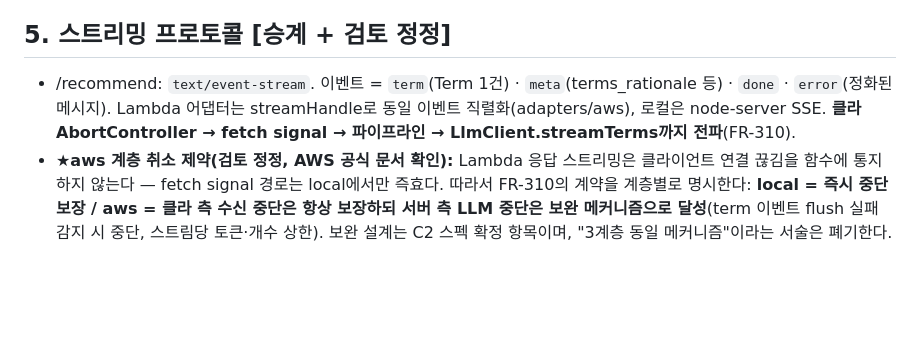
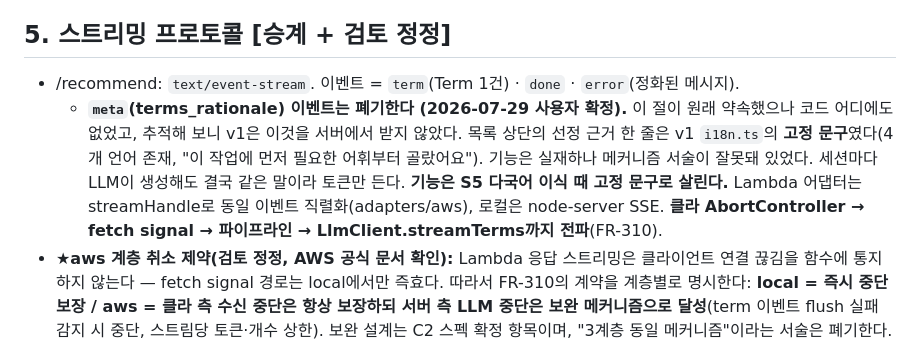
Before and after one commit to Gistone9516/Background-Vocabulary, a Markdown page: v2/docs/인터페이스계약-v2.md, the part around the change. Drawn GitHub-style; blank space fills up the shorter version.

Commit message:
docs(v2): meta 이벤트 폐기 + 사용자 확정 표시의 추적 경로 명시
meta(terms_rationale) 이벤트 폐기
- SoT §5가 /recommend 이벤트로 meta를 약속했으나 코드에도 스펙에도 어디에도 없었다.
- 추적해 보니 v1은 이것을 서버에서 받지 않았다. 목록 상단의 선정 근거 한 줄은
  v1 i18n의 고정 문구였다. 4개 언어로 남아 있고 문안은 "이 작업에 먼저 필요한
  어휘부터 골랐어요"다. 사용자 신고 대응으로 넣은 신뢰 장치였다.
- 즉 기능은 실재하는데 메커니즘 서술이 잘못돼 있었다. 세션마다 LLM이 생성해도
  결국 같은 말이라 토큰만 든다. 이벤트는 지우고 기능은 S5 다국어 이식 때
  고정 문구로 살린다.

사용자 확정 표시 전수 점검
- 계기: AI가 쓴 코드 주석("디자인 변경 금지")이 스펙으로 옮겨지며 (사용자 확정)
  딱지를 얻었고, 이후 그것이 사용자에게 사용자 본인의 결정으로 인용됐다.
  순환 참조로 재확인까지 됐다. 해당 항목은 앞선 커밋에서 이미 삭제됐다.
- 나머지 표시를 전수 점검한 결과 추적 가능하다. SRS 본문의 확정 표시는 §10의
  Q-01~Q-13 결정 표에 대응 행이 있고, 그 내용이 다른 세션에서 쓰인 프로젝트
  메모리의 기록과 일치한다. 독립 기록 둘이 서로를 뒷받침한다.
- 다만 한계는 남는다. 두 기록 모두 AI가 쓴 것이고 과거 대화 원본은 볼 수 없다.
  "독립 기록과 일치"이지 "발언의 증명"은 아니다.
- 그래서 SRS 머리에 추적 규칙을 넣었다. 확정 표시는 Q 표에 대응 행이 있어야
  유효하고, 없으면 근거 미확인으로 본다. 딱지는 출처가 아니다.

게이트 전량 통과.

Co-Authored-By: Claude Opus 5 (1M context) <noreply@anthropic.com>

```diff
--- a/v2/docs/인터페이스계약-v2.md
+++ b/v2/docs/인터페이스계약-v2.md
@@ -175,7 +175,8 @@ gate(/summarize, /refine-primer): tier != paid → 402
 - 익명 키 전략: IP+day 기반(NFR-301). 계정 기반 정밀 카운트는 로그인 사용자에 적용.
 
 ## 5. 스트리밍 프로토콜 [승계 + 검토 정정]
-- /recommend: `text/event-stream`. 이벤트 = `term`(Term 1건) · `meta`(terms_rationale 등) · `done` · `error`(정화된 메시지). Lambda 어댑터는 streamHandle로 동일 이벤트 직렬화(adapters/aws), 로컬은 node-server SSE. **클라 AbortController → fetch signal → 파이프라인 → LlmClient.streamTerms까지 전파**(FR-310).
+- /recommend: `text/event-stream`. 이벤트 = `term`(Term 1건) · `done` · `error`(정화된 메시지).
+  - **`meta`(terms_rationale) 이벤트는 폐기한다 (2026-07-29 사용자 확정).** 이 절이 원래 약속했으나 코드 어디에도 없었고, 추적해 보니 v1은 이것을 서버에서 받지 않았다. 목록 상단의 선정 근거 한 줄은 v1 `i18n.ts`의 **고정 문구**였다(4개 언어 존재, "이 작업에 먼저 필요한 어휘부터 골랐어요"). 기능은 실재하나 메커니즘 서술이 잘못돼 있었다. 세션마다 LLM이 생성해도 결국 같은 말이라 토큰만 든다. **기능은 S5 다국어 이식 때 고정 문구로 살린다.** Lambda 어댑터는 streamHandle로 동일 이벤트 직렬화(adapters/aws), 로컬은 node-server SSE. **클라 AbortController → fetch signal → 파이프라인 → LlmClient.streamTerms까지 전파**(FR-310).
 - ★**aws 계층 취소 제약(검토 정정, AWS 공식 문서 확인):** Lambda 응답 스트리밍은 클라이언트 연결 끊김을 함수에 통지하지 않는다 — fetch signal 경로는 local에서만 즉효다. 따라서 FR-310의 계약을 계층별로 명시한다: **local = 즉시 중단 보장 / aws = 클라 측 수신 중단은 항상 보장하되 서버 측 LLM 중단은 보완 메커니즘으로 달성**(term 이벤트 flush 실패 감지 시 중단, 스트림당 토큰·개수 상한). 보완 설계는 C2 스펙 확정 항목이며, "3계층 동일 메커니즘"이라는 서술은 폐기한다.
 - 이벤트 스키마·순서는 mock(클라 목)도 동일하게 재현한다 — mock 스키마는 shared 이벤트 타입에서 파생하고 C3 게이트로 대조(§0-2).
 ## 6. 데이터베이스 스키마 (PostgreSQL 정본) [신규 — v1 D1 0001_init 승계 확장]
```
Also changed, not shown: v2/docs/SRS-요구사항명세.md (+1 -0 lines).
